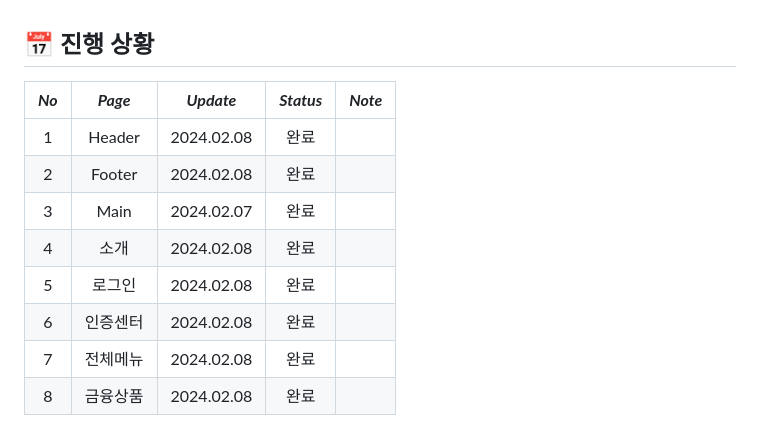
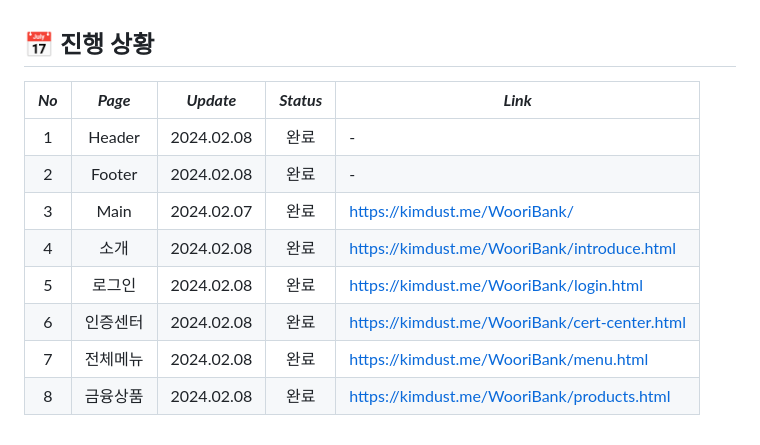
Before and after one commit to jvv00/WooriBank, a Markdown page: README.md, the part around the change. GitHub-like rendering.

```diff
--- a/README.md
+++ b/README.md
@@ -40,13 +40,13 @@
 
 ## :date: 진행 상황
 
-| _**No**_ | _**Page**_ | _**Update**_ | _**Status**_ | _**Note**_ |
+| _**No**_ | _**Page**_ | _**Update**_ | _**Status**_ | _**Link**_ |
 | :------: | :--------: | :----------: | :----------: | ---------- |
-|    1     |   Header   |  2024.02.08  |     완료     |            |
-|    2     |   Footer   |  2024.02.08  |     완료     |            |
-|    3     |    Main    |  2024.02.07  |     완료     |            |
-|    4     |    소개    |  2024.02.08  |     완료     |            |
-|    5     |   로그인   |  2024.02.08  |     완료     |            |
-|    6     |  인증센터  |  2024.02.08  |     완료     |            |
-|    7     |  전체메뉴  |  2024.02.08  |     완료     |            |
-|    8     |  금융상품  |  2024.02.08  |     완료     |            |
+|    1     |   Header   |  2024.02.08  |     완료     |      -     |
+|    2     |   Footer   |  2024.02.08  |     완료     |      -     |
+|    3     |    Main    |  2024.02.07  |     완료     | https://kimdust.me/WooriBank/ |
+|    4     |    소개    |  2024.02.08  |     완료     | https://kimdust.me/WooriBank/introduce.html |
+|    5     |   로그인   |  2024.02.08  |     완료     | https://kimdust.me/WooriBank/login.html |
+|    6     |  인증센터  |  2024.02.08  |     완료     | https://kimdust.me/WooriBank/cert-center.html |
+|    7     |  전체메뉴  |  2024.02.08  |     완료     | https://kimdust.me/WooriBank/menu.html |
+|    8     |  금융상품  |  2024.02.08  |     완료     | https://kimdust.me/WooriBank/products.html |
```
